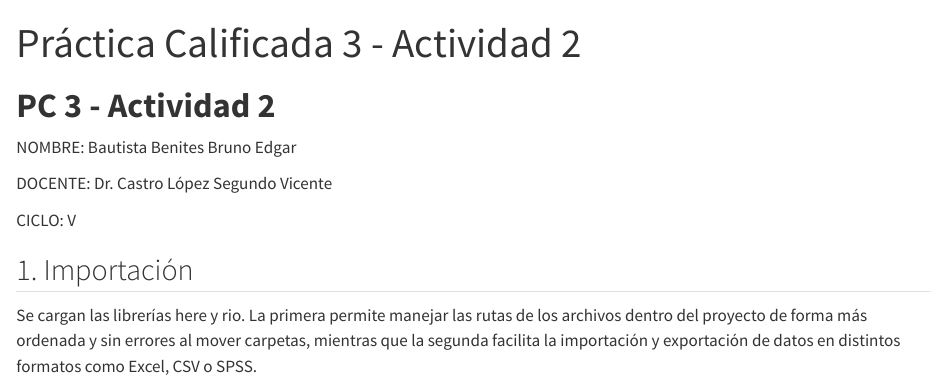
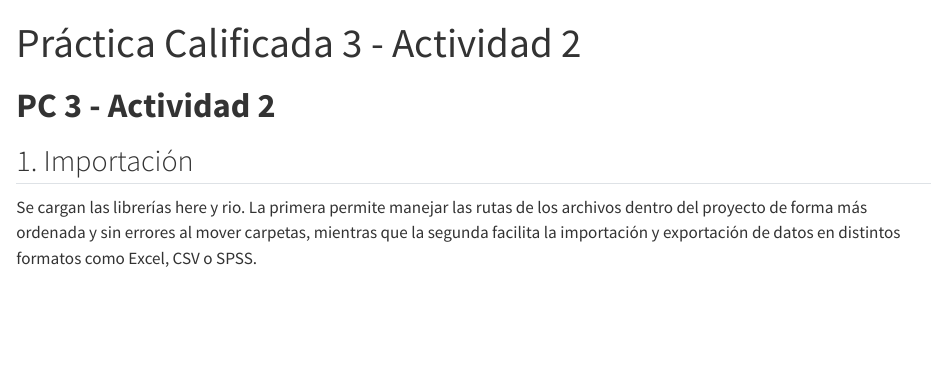
Before and after one commit to BrunoeBautista/Sistematizaci-n-y-M-todos-Estad-sticos-LRPD4-3, a Quarto document (resultados/PC3 - Actividad 2.qmd): the page in a window 1100 px wide, from its top. Rendered offline with R 4.5, knitr and Pandoc in place of Quarto, with nearby package versions; column names are cleaned by a stand-in for the janitor package.

Commit message:
Update and rename PC3 - ACTIVIDAD 2.qmd to PC3 - Actividad 2.qmd

```diff
--- a/resultados/PC3 - ACTIVIDAD 2.qmd
+++ b/resultados/PC3 - Actividad 2.qmd
@@ -5,12 +5,6 @@ editor: visual
 ---
 
 # **PC 3 - Actividad 2**
-
-NOMBRE: Bautista Benites Bruno Edgar
-
-DOCENTE: Dr. Castro López Segundo Vicente
-
-CICLO: V
 
 ## 1. Importación
 
```
